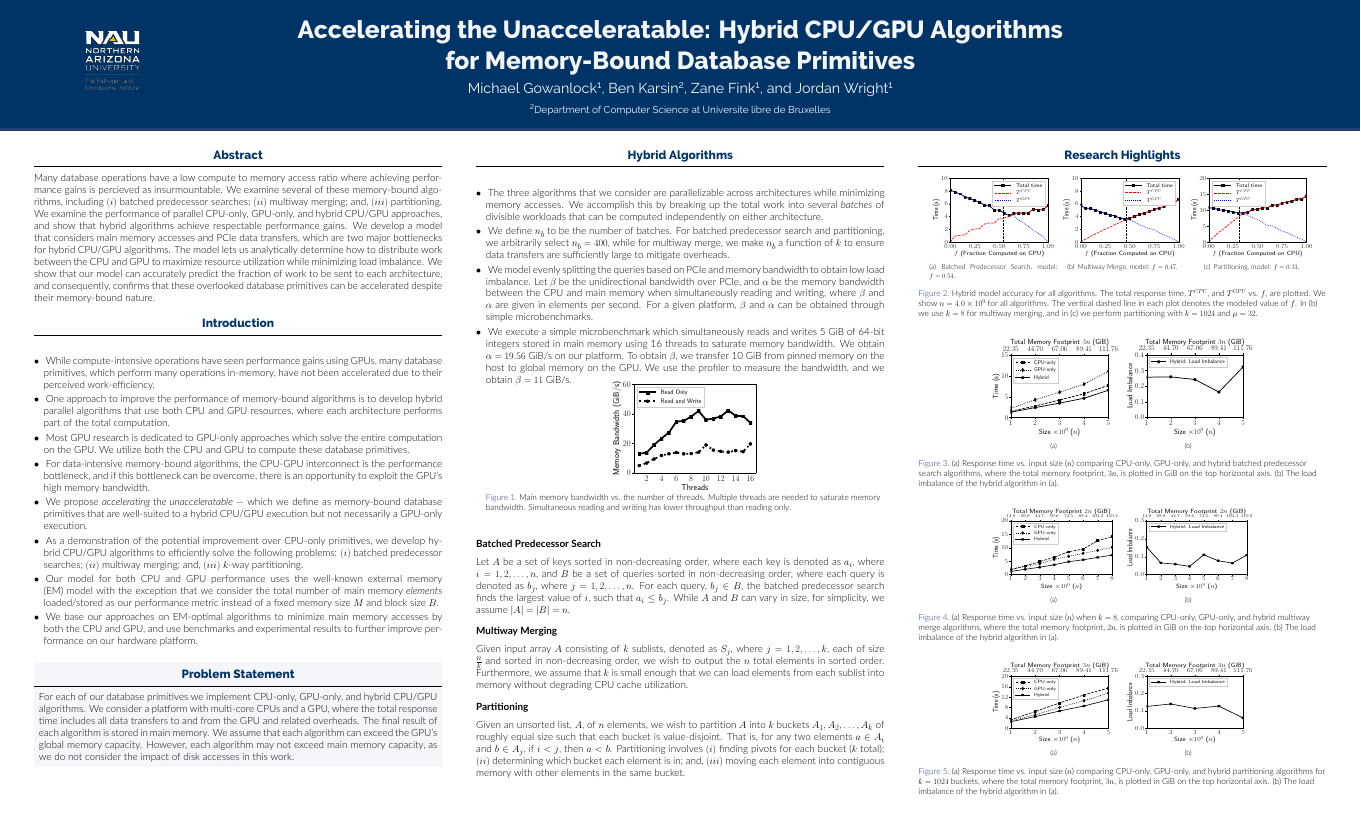
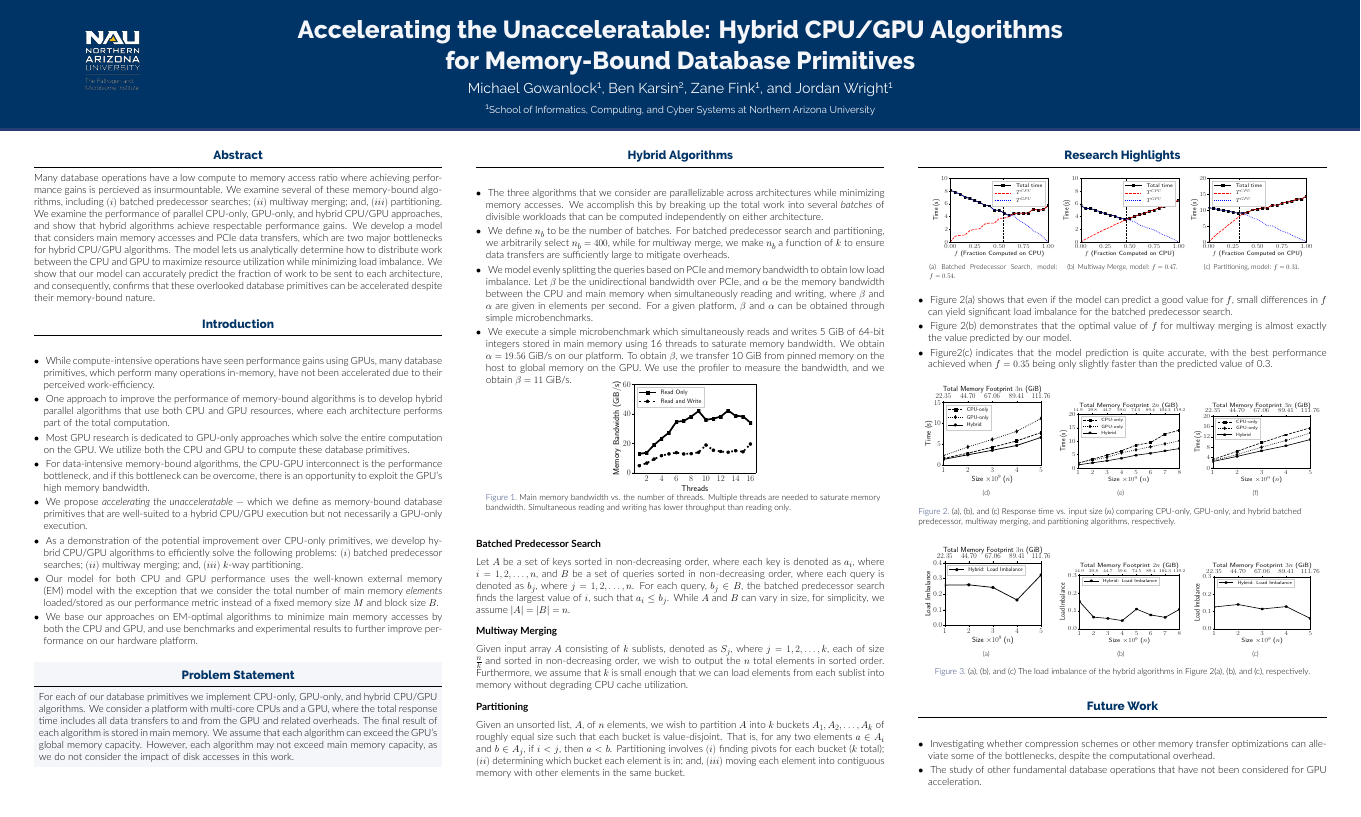
Before and after one commit to ZwFink/CS-485, a LaTeX poster (Presentations/DaMoN/poster.tex): the whole page. Compiled offline with XeLaTeX.

Commit message:
added content to Research Highlights section and rearranged the images to make more space for additional Future Work section

```diff
--- a/Presentations/DaMoN/poster.tex
+++ b/Presentations/DaMoN/poster.tex
@@ -54,8 +54,8 @@
 
 \author{Michael Gowanlock\inst{1}, Ben Karsin\inst{2}, Zane Fink\inst{1}, and Jordan Wright\inst{1}}
 
+\institute[shortinst]{\inst{2} Department of Computer Science at Universite libre de Bruxelles}
 \institute[shortinst]{\inst{1} School of Informatics, Computing, and Cyber Systems at Northern Arizona University}
-\institute[shortinst]{\inst{2} Department of Computer Science at Universite libre de Bruxelles}
 
 % ====================
 % Body
@@ -125,31 +129,7 @@
 
  \begin{block}{Hybrid Algorithms}
 
-   % \begin{table}[htp]
-   %
-   % \centering
-   % \begin{footnotesize}
-   % \caption{Summary of algorithms considered in this paper, total elements loaded/stored from main memory,
-   %          and asymptotic time complexity in the RAM model.  We omit small additive terms for loads/stores and,
-   %          for the GPU, we compute it as the maximum unidirectional data transferred, since we overlap data transfers.
-   %          The parameter $\mu$ depends on the hardware which is optimized experimentally.}
-   % \label{tab:algorithms}
-   % \begin{tabularx}{\columnwidth}{|l|l|X|X|} \hline
-   % Algorithm& Arch. & Elements accessed in memory & RAM Complexity \\ \hline
-   % Batched Pred. Search & CPU& $3n$ & $O(n)$ \\
-   % \hline
-   % Batched Pred. Search & GPU& $2n$ & $O(n\log{n})$ \\\hline
-   % Multiway Merge & CPU& $2n$ & $O(n\log{k})$ \\\hline
-   % Multiway Merge & GPU& $n$ & $O(n\log{k})$ \\\hline
-   % $k$-way Partition               & CPU& $2n\lceil\log_{\mu}{k}\rceil$ & $O(n\log{k})$ \\\hline
-   % $k$-way Partition               & GPU& $n$ & $O((n+n_bk) \log{\frac{n}{n_b}})$ \\
-   % \hline
-   % \end{tabularx}
-   % \end{footnotesize}
-
-   %  \end{table}
-
-\begin{description}[font=$\bullet$~\normalfont\scshape\color{red!50!black}]
+ \begin{description}[font=$\bullet$~\normalfont\scshape\color{red!50!black}]
 \item The three algorithms that we consider are parallelizable across architectures while minimizing memory accesses. We accomplish this by breaking up the total work into several \emph{batches} of divisible workloads that can be computed independently on either architecture.
 
 \item We define $n_b$ to be the number of batches. For batched predecessor search and partitioning, we arbitrarily select $n_b=400$, while for multiway merge, we make $n_b$ a function of $k$ to ensure data transfers are sufficiently large to mitigate overheads.
@@ -208,10 +188,20 @@ Given an unsorted list, $A$, of $n$ elements, we wish to partition $A$ into $k$
 \subfigure[Partitioning, model: $f=0.31$.]{
 \includegraphics[height=0.20\textwidth, width=0.3\textwidth, trim={0.2cm 0.2cm 0.2cm 0.2cm}]{figures/time_vs_cpu_frac_partition.pdf}
 }
- \caption{Hybrid model accuracy for all algorithms. The total response time, $T^{CPU}$, and $T^{GPU}$ vs. $f$, are plotted. We show $n=4.0\times10^9$ for all algorithms. The vertical dashed line in each plot denotes the modeled value of $f$. In (b) we use $k=8$ for multiway merging, and in (c) we perform partitioning with $k=1024$ and $\mu=32$.}
+% \caption{Hybrid model accuracy for all algorithms. The total response time, $T^{CPU}$, and $T^{GPU}$ vs. $f$, are plotted. We show $n=4.0\times10^9$ for all algorithms. The vertical dashed line in each plot denotes the modeled value of $f$. In (b) we use $k=8$ for multiway merging, and in (c) we perform partitioning with $k=1024$ and $\mu=32$.}
 
-   \label{fig:time_vs_f}
+ \label{fig:time_vs_f}
 \end{figure}
+
+
+
+\begin{description}[font=$\bullet$~\normalfont\scshape\color{red!50!black}]
+\item  Figure 2(a) shows that even if the model can predict a good value for $f$, small differences in $f$ can yield significant load imbalance for the batched predecessor search.
+\item Figure 2(b) demonstrates that the optimal value of $f$ for multiway merging is almost exactly the value predicted by our model.
+\item  Figure2(c) indicates that the model prediction is quite accurate, with the best performance achieved when $f=0.35$ being only slightly faster than the predicted value of 0.3.
+\end{description}
+
+
 
 
 %trim={0.2cm 0.2cm 0.2cm 0.2cm}
@@ -220,10 +210,16 @@ Given an unsorted list, $A$, of $n$ elements, we wish to partition $A$ into $k$
 \subfigure[]{
     \includegraphics[width=0.31\textwidth, trim={0.2cm 0.2cm 0.2cm 0.2cm}]{figures/size_vs_time_predecessor.pdf}
 }
+%\subfigure[]{
+%\includegraphics[width=0.31\textwidth, trim={0.2cm 0.2cm 0.2cm 0.2cm}]{figures/size_vs_load_imbalance_predecessor.pdf}
+%}
 \subfigure[]{
-\includegraphics[width=0.31\textwidth, trim={0.2cm 0.2cm 0.2cm 0.2cm}]{figures/size_vs_load_imbalance_predecessor.pdf}
+    \includegraphics[height=0.20\textwidth, width=0.31\textwidth, trim={0.2cm 0.2cm 0.2cm 0.2cm}]{figures/size_vs_time_multiway.pdf}
 }
-    \caption{(a) Response time vs. input size ($n$) comparing CPU-only, GPU-only, and hybrid batched predecessor search algorithms, where the total memory footprint, $3n$, is plotted in GiB on the top horizontal axis. (b) The load imbalance of the hybrid algorithm in (a).}
+\subfigure[]{
+    \includegraphics[height=0.20\textwidth, width=0.31\textwidth, trim={0.2cm 0.2cm 0.2cm 0.2cm}]{figures/size_vs_time_partition.pdf}
+}
+    \caption{(a), (b), and (c) Response time vs. input size ($n$) comparing CPU-only, GPU-only, and hybrid batched predecessor, multiway merging, and partitioning algorithms, respectively.}
    \label{fig:predecessor_search_results}
 \end{figure}
 
@@ -232,30 +228,65 @@ Given an unsorted list, $A$, of $n$ elements, we wish to partition $A$ into $k$
 \begin{figure}[htp]
 \centering
 \subfigure[]{
-    \includegraphics[height=0.20\textwidth, width=0.31\textwidth, trim={0.2cm 0.2cm 0.2cm 0.2cm}]{figures/size_vs_time_multiway.pdf}
+\includegraphics[width=0.31\textwidth, trim={0.2cm 0.2cm 0.2cm 0.2cm}]{figures/size_vs_load_imbalance_predecessor.pdf}
 }
 \subfigure[]{
-\includegraphics[height=0.20\textwidth, width=0.31\textwidth, trim={0.2cm 0.2cm 0.2cm 0.2cm}]{figures/size_vs_load_imbalance_multiway.pdf}
+    \includegraphics[height=0.20\textwidth, width=0.31\textwidth, trim={0.2cm 0.2cm 0.2cm 0.2cm}]{figures/size_vs_load_imbalance_multiway.pdf}
 }
-    \caption{(a) Response time vs. input size ($n$) when $k=8$, comparing CPU-only, GPU-only, and hybrid multiway merge algorithms, where the total memory footprint, $2n$, is plotted in GiB on the top horizontal axis. (b) The load imbalance of the hybrid algorithm in (a).}
+\subfigure[]{
+\includegraphics[height=0.20\textwidth, width=0.31\textwidth, trim={0.2cm 0.2cm 0.2cm 0.2cm}]{figures/size_vs_load_imbalance_partition.pdf}
+}
+% \subfigure[]{
+% \includegraphics[height=0.20\textwidth, width=0.31\textwidth, trim={0.2cm 0.2cm 0.2cm 0.2cm}]{figures/size_vs_load_imbalance_multiway.pdf}
+% }
+    \caption{(a), (b), and (c) The load imbalance of the hybrid algorithms in Figure~\ref{fig:predecessor_search_results}(a), (b), and (c), respectively. }
    \label{fig:multiway_merge_results}
 \end{figure}
 
 
 
-   \begin{figure}[htp]
-\centering
-\subfigure[]{
-    \includegraphics[height=0.20\textwidth, width=0.31\textwidth, trim={0.2cm 0.2cm 0.2cm 0.2cm}]{figures/size_vs_time_partition.pdf}
-}
-\subfigure[]{
-\includegraphics[height=0.20\textwidth, width=0.31\textwidth, trim={0.2cm 0.2cm 0.2cm 0.2cm}]{figures/size_vs_load_imbalance_partition.pdf}
-}
-\caption{(a) Response time vs. input size ($n$) comparing CPU-only, GPU-only, and hybrid partitioning algorithms for $k=1024$ buckets, where the total memory footprint, $3n$, is plotted in GiB on the top horizontal axis. (b) The load imbalance of the hybrid algorithm in (a).}
-   \label{fig:partitioning-results}
-\end{figure}
+%   \begin{figure}[htp]
+%\centering
+%\subfigure[]{
+%    \includegraphics[height=0.20\textwidth, width=0.31\textwidth, trim={0.2cm 0.2cm 0.2cm 0.2cm}]{figures/size_vs_time_partition.pdf}
+%}
+%\subfigure[]{
+%\includegraphics[height=0.20\textwidth, width=0.31\textwidth, trim={0.2cm 0.2cm 0.2cm 0.2cm}]{figures/size_vs_load_imbalance_partition.pdf}
+%}
+%\caption{(a) Response time vs. input size ($n$) comparing CPU-only, GPU-only, and hybrid partitioning algorithms for $k=1024$ buckets, where the total memory footprint, $3n$, is plotted in GiB on the top horizontal axis. (b) The load imbalance of the hybrid algorithm in (a).}
+%   \label{fig:partitioning-results}
+%\end{figure}
+
+
 
 \end{block}
+
+
+
+
+
+
+\begin{block}{Future Work}
+
+
+
+\begin{description}[font=$\bullet$~\normalfont\scshape\color{red!50!black}]
+
+\item Investigating whether compression schemes or other memory transfer optimizations can alleviate some of the bottlenecks, despite the computational overhead.
+
+\item The study of other fundamental database operations that have not been considered for GPU acceleration.
+
+
+\end{description}
+
+
+
+
+
+
+\end{block}
+
+
 
 \end{column}
 
```
Also changed, not shown: Presentations/DaMoN/poster.tex (4 more changed lines).
